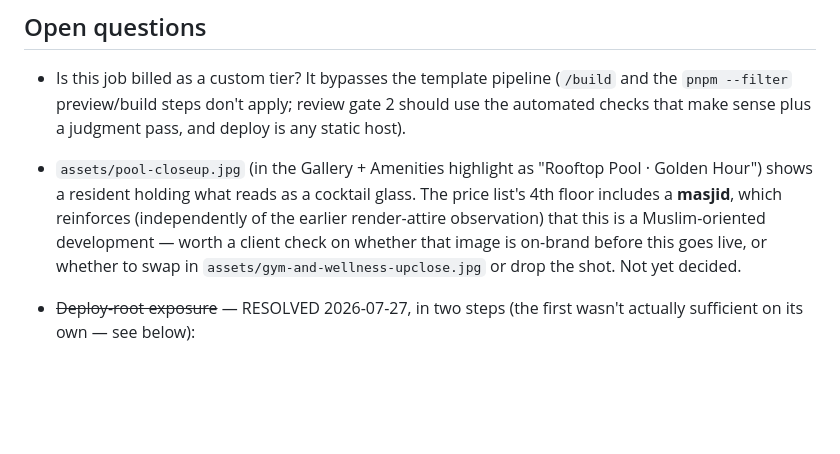
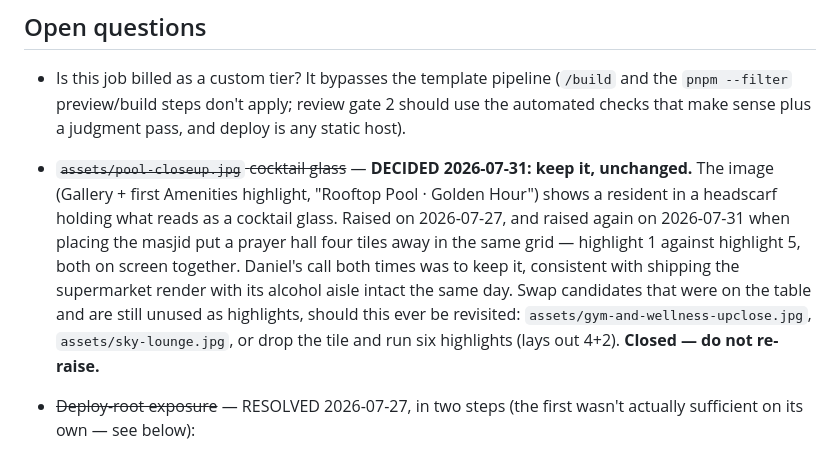
Before and after one commit to daydroidmuchiri/Arkanah2, a Markdown page: brief.md, the part around the change. Rendered like a GitHub page; blank space fills up the shorter version.

Commit message:
Close the pool-closeup open question: keep the image
Open in brief.md since 2026-07-27 and raised again on 2026-07-31 when the
masjid landed four tiles away in the same amenity grid. Daniel's call both
times is to keep the image unchanged, consistent with shipping the
supermarket render with its alcohol aisle the same day.

Marked closed with the swap candidates recorded, so it stops resurfacing as
an unresolved question on every future pass.

Co-Authored-By: Claude Opus 5 <noreply@anthropic.com>
Claude-Session: https://claude.ai/code/session_01QTE6A7iRC2gRPndgJHYybT

```diff
--- a/brief.md
+++ b/brief.md
@@ -220,13 +220,17 @@ on deploy — see Open questions re: deploy-root exposure).
   (`/build` and the `pnpm --filter` preview/build steps don't apply; review
   gate 2 should use the automated checks that make sense plus a judgment
   pass, and deploy is any static host).
-- `assets/pool-closeup.jpg` (in the Gallery + Amenities highlight as
-  "Rooftop Pool · Golden Hour") shows a resident holding what reads as a
-  cocktail glass. The price list's 4th floor includes a **masjid**, which
-  reinforces (independently of the earlier render-attire observation) that
-  this is a Muslim-oriented development — worth a client check on whether
-  that image is on-brand before this goes live, or whether to swap in
-  `assets/gym-and-wellness-upclose.jpg` or drop the shot. Not yet decided.
+- ~~`assets/pool-closeup.jpg` cocktail glass~~ — **DECIDED 2026-07-31: keep
+  it, unchanged.** The image (Gallery + first Amenities highlight, "Rooftop
+  Pool · Golden Hour") shows a resident in a headscarf holding what reads as a
+  cocktail glass. Raised on 2026-07-27, and raised again on 2026-07-31 when
+  placing the masjid put a prayer hall four tiles away in the same grid —
+  highlight 1 against highlight 5, both on screen together. Daniel's call both
+  times was to keep it, consistent with shipping the supermarket render with
+  its alcohol aisle intact the same day. Swap candidates that were on the table
+  and are still unused as highlights, should this ever be revisited:
+  `assets/gym-and-wellness-upclose.jpg`, `assets/sky-lounge.jpg`, or drop the
+  tile and run six highlights (lays out 4+2). **Closed — do not re-raise.**
 - ~~Deploy-root exposure~~ — RESOLVED 2026-07-27, in two steps (the first
   wasn't actually sufficient on its own — see below):
   1. Moved the actual site into `docs/` and changed the GitHub Pages
```
